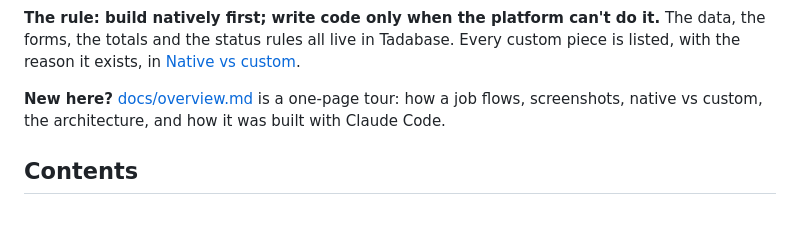
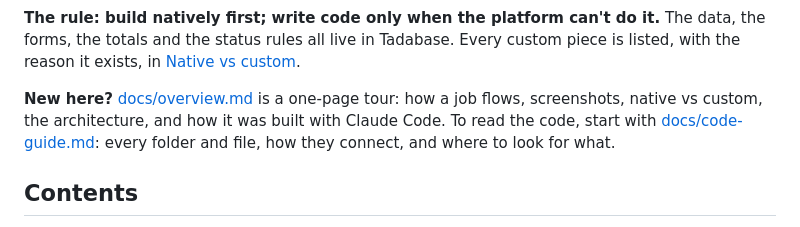
Before and after one commit to dtrinidad-iv/fieldflow, a Markdown page: README.md, the part around the change. Rendered like a GitHub page.

Commit message:
docs: code guide for reading the project
Co-Authored-By: Claude Opus 5.5 <noreply@anthropic.com>

```diff
--- a/README.md
+++ b/README.md
@@ -14,7 +14,9 @@ forms, the totals and the status rules all live in Tadabase. Every custom piece
 reason it exists, in [Native vs custom](#native-vs-custom).
 
 **New here?** [docs/overview.md](docs/overview.md) is a one-page tour: how a job flows, screenshots,
-native vs custom, the architecture, and how it was built with Claude Code.
+native vs custom, the architecture, and how it was built with Claude Code. To read the code,
+start with [docs/code-guide.md](docs/code-guide.md): every folder and file, how they connect, and
+where to look for what.
 
 ## Contents
 - [Try it in 1 minute (local demo)](#try-it-in-1-minute-local-demo)
```
Also changed, not shown: docs/code-guide.md (added, +472 -0 lines).
